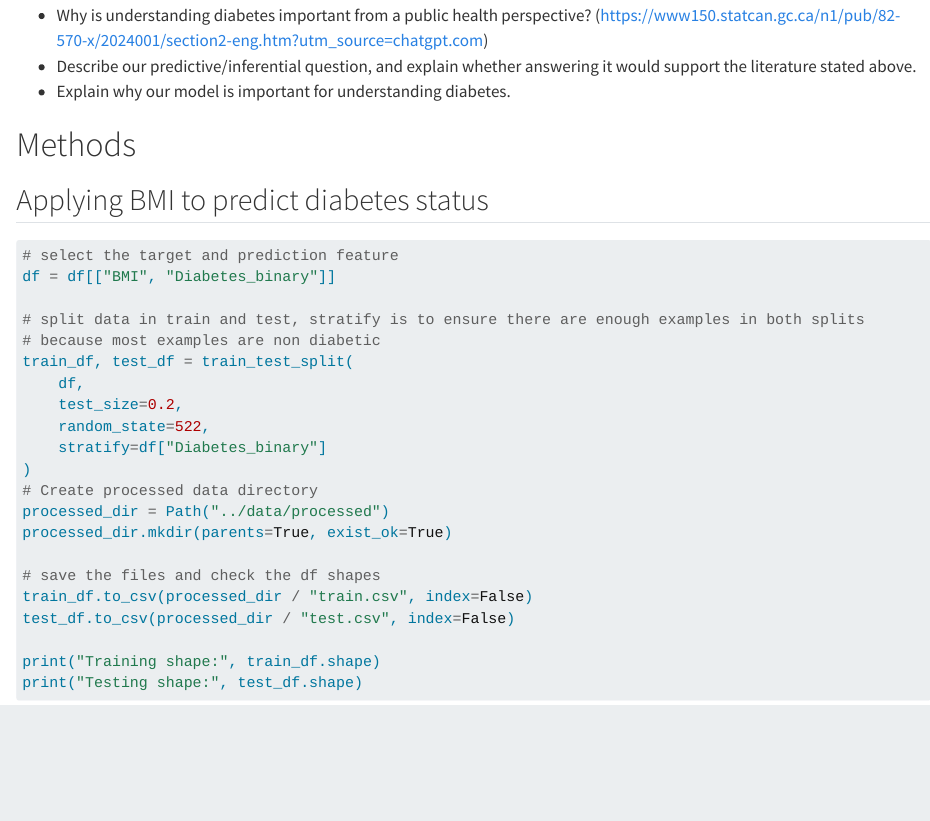
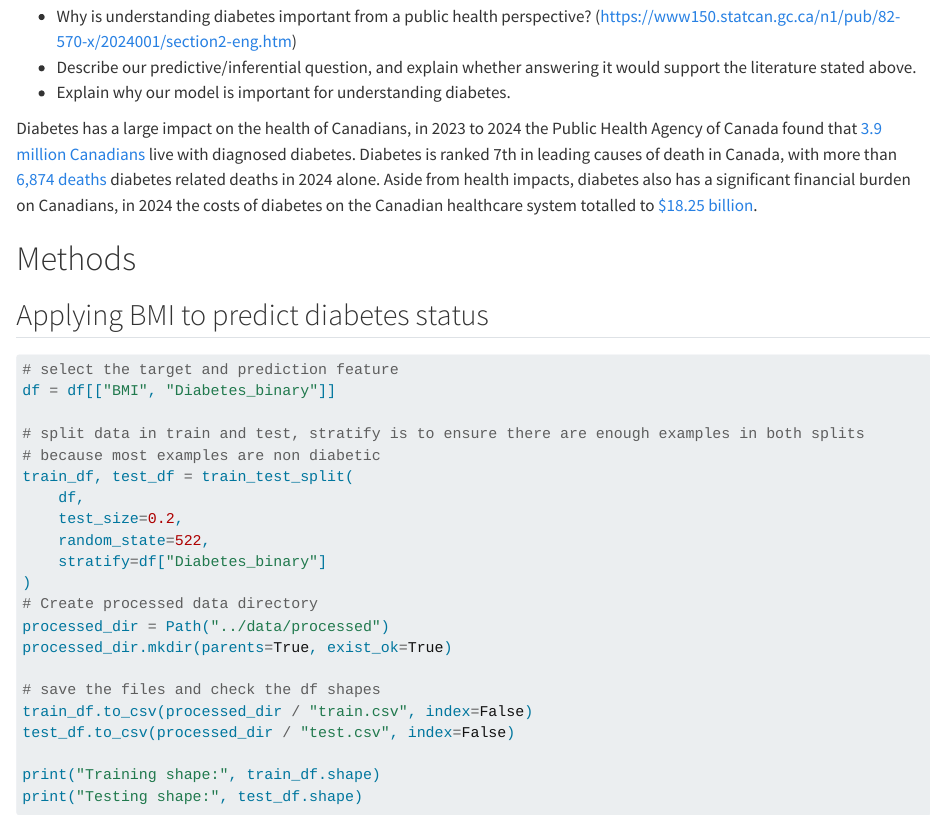
Before and after one commit to UBC-MDS-2026-27/DSCI-522-group-01-diabetes-indicators-prediction, a Quarto document (analysis/diabetes-indicators-prediction.qmd): the page in a window 1100 px wide, from 990 px down. Rendered offline with R 4.5, knitr and Pandoc in place of Quarto, with nearby package versions; the code chunks are not run, so their results and figures are left out.

Commit message:
added in-text sources, discussed current statistics of diabetes on Canadians

```diff
--- a/analysis/diabetes-indicators-prediction.qmd
+++ b/analysis/diabetes-indicators-prediction.qmd
@@ -41,7 +41,5 @@ df = pd.read_csv("../data/raw/raw_data.csv")
 # Introduction
 
 - State what diabetes is medically (https://www.sciencedirect.com/science/article/pii/S0753332223015329?via%3Dihub).
-- How many Canadians live with diabetes? (https://health-infobase.canada.ca/diabetes/?utm_source=chatgpt.com)
+- How many Canadians live with diabetes? (https://health-infobase.canada.ca/diabetes/)
 - How many Canadians die from diabetes-related complications? (Statistics Canada. Table 13-10-0394-01  Leading causes of death, total population, by age group, https://doi.org/10.25318/1310039401-eng)
-- What are the costs associated with diabetes from a public health perspective? (https://www.diabetes.ca/what-is-diabetes/diabetes-in-canada?utm_source=chatgpt.com)
-- Why is understanding diabetes important from a public health perspective? (https://www150.statcan.gc.ca/n1/pub/82-570-x/2024001/section2-eng.htm?utm_source=chatgpt.com)
@@ -48,5 +47,8 @@ df = pd.read_csv("../data/raw/raw_data.csv")
+- Why is understanding diabetes important from a public health perspective? (https://www150.statcan.gc.ca/n1/pub/82-570-x/2024001/section2-eng.htm)
 - Describe our predictive/inferential question, and explain whether answering it would support the literature stated above.
 - Explain why our model is important for understanding diabetes.
+
+Diabetes has a large impact on the health of Canadians, in 2023 to 2024 the Public Health Agency of Canada found that [3.9 million Canadians](https://health-infobase.canada.ca/diabetes/) live with diagnosed diabetes. Diabetes is ranked 7th in leading causes of death in Canada, with more than [6,874 deaths](https://doi.org/10.25318/1310039401-eng) diabetes related deaths in 2024 alone. Aside from health impacts, diabetes also has a significant financial burden on Canadians, in 2024 the costs of diabetes on the Canadian healthcare system totalled to [$18.25 billion](https://www.diabetes.ca/what-is-diabetes/diabetes-in-canada).
 
 # Methods
 
```
Also changed, not shown: analysis/diabetes-indicators-prediction.qmd (1 more changed lines).
